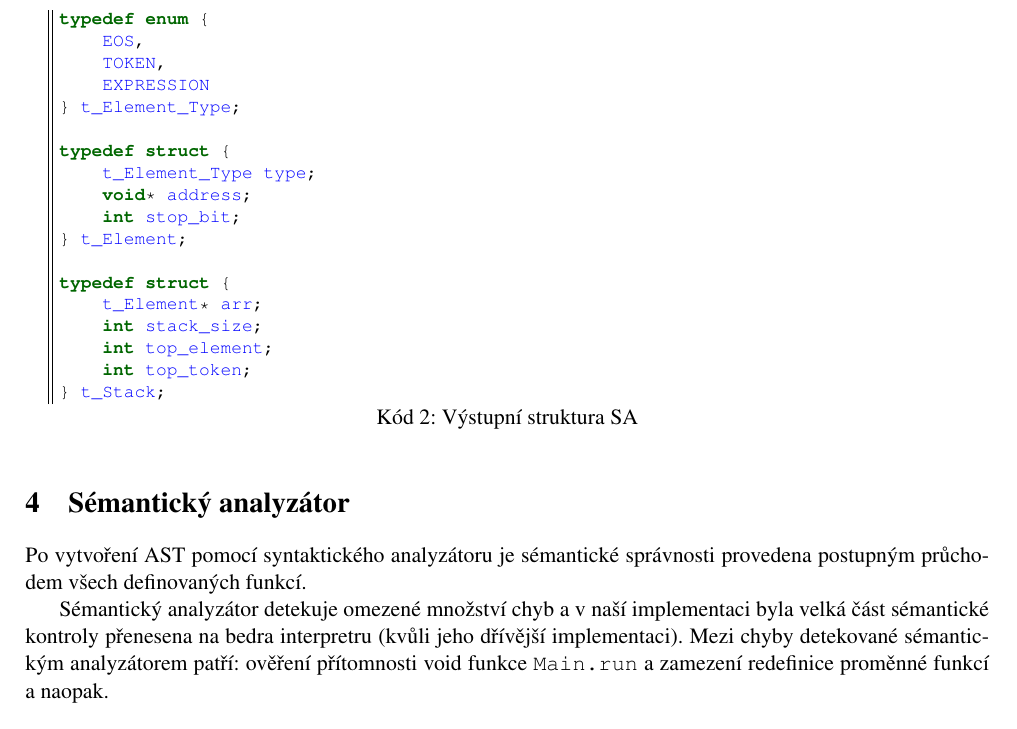
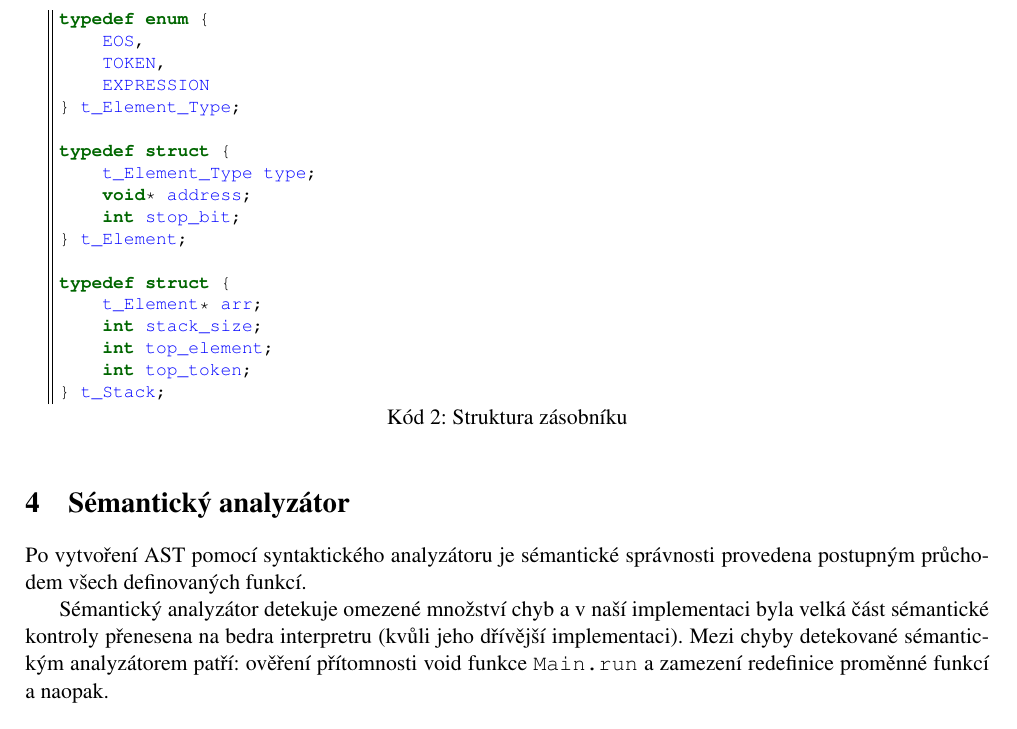
Before and after one commit to kysel/IFJ16, a LaTeX document (docs/dokumentace.tex): part of page 5 of 11, cut so that both start at the same text. Compiled offline with pdfLaTeX.

Commit message:
fixnuta ta zahada caption :D

```diff
--- a/docs/dokumentace.tex
+++ b/docs/dokumentace.tex
@@ -123,7 +123,7 @@ E &\rightarrow ( E )  &  E &\rightarrow E - E                      &  E &\righta
 \subsubsection{Zásobník}
 Je pracovní entita, ve které je uložen rozpracovaný výraz a všechny ostatní informace potřebné pro analýzu. Pro naše účely jsme navrhli zásobník, který má následující strukturu:
 
-\begin{lstlisting}[caption={Výstupní struktura SA}, label={lst:saOut}]
+\begin{lstlisting}[caption={Struktura zásobníku}, label={lst:saStack}]
 typedef enum {
     EOS,
     TOKEN,
```
